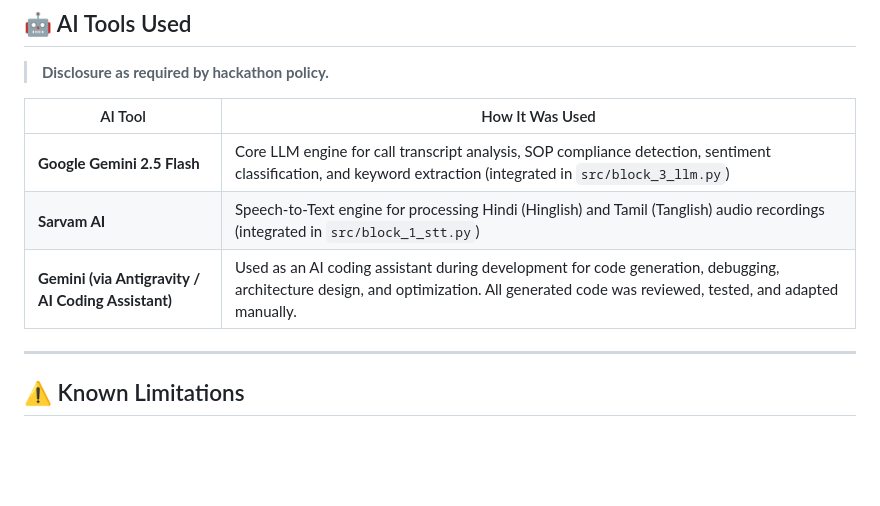
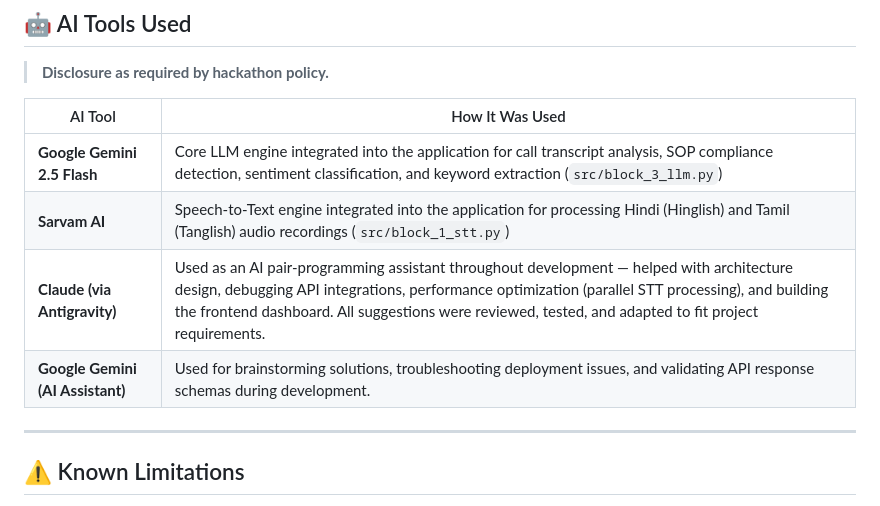
Before and after one commit to atharvp25/call-center-compliance, a Markdown page: README.md, the part around the change. Rendered like a GitHub page; blank space fills up the shorter version.

Commit message:
docs: Credit Claude/Antigravity and Gemini as AI development assistants

```diff
--- a/README.md
+++ b/README.md
@@ -216,9 +216,10 @@ x-api-key: YOUR_API_KEY
 
 | AI Tool | How It Was Used |
 |---------|----------------|
-| **Google Gemini 2.5 Flash** | Core LLM engine for call transcript analysis, SOP compliance detection, sentiment classification, and keyword extraction (integrated in `src/block_3_llm.py`) |
-| **Sarvam AI** | Speech-to-Text engine for processing Hindi (Hinglish) and Tamil (Tanglish) audio recordings (integrated in `src/block_1_stt.py`) |
-| **Gemini (via Antigravity / AI Coding Assistant)** | Used as an AI coding assistant during development for code generation, debugging, architecture design, and optimization. All generated code was reviewed, tested, and adapted manually. |
+| **Google Gemini 2.5 Flash** | Core LLM engine integrated into the application for call transcript analysis, SOP compliance detection, sentiment classification, and keyword extraction (`src/block_3_llm.py`) |
+| **Sarvam AI** | Speech-to-Text engine integrated into the application for processing Hindi (Hinglish) and Tamil (Tanglish) audio recordings (`src/block_1_stt.py`) |
+| **Claude (via Antigravity)** | Used as an AI pair-programming assistant throughout development — helped with architecture design, debugging API integrations, performance optimization (parallel STT processing), and building the frontend dashboard. All suggestions were reviewed, tested, and adapted to fit project requirements. |
+| **Google Gemini (AI Assistant)** | Used for brainstorming solutions, troubleshooting deployment issues, and validating API response schemas during development. |
 
 ---
 
```
